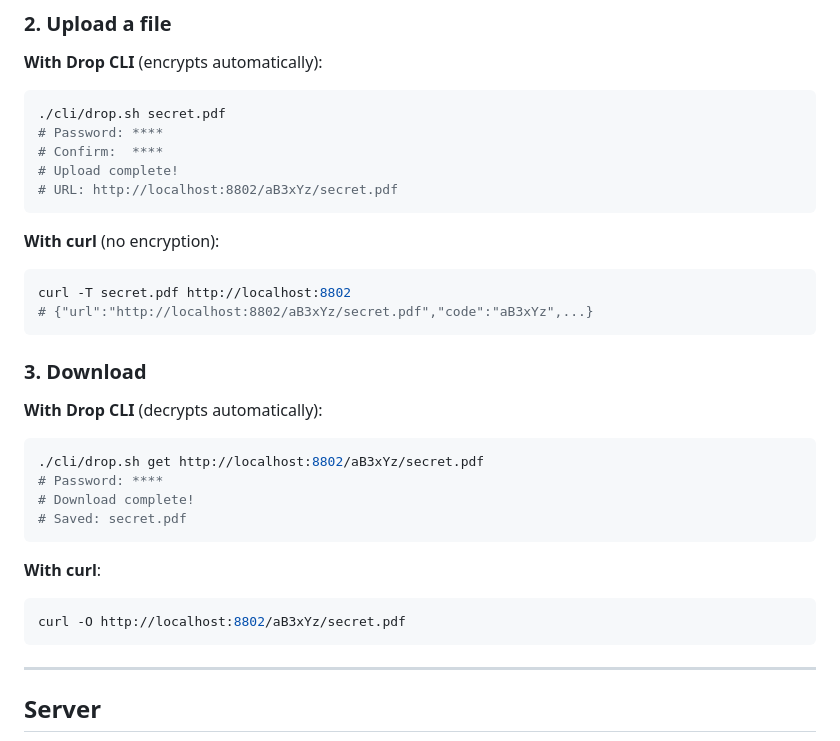
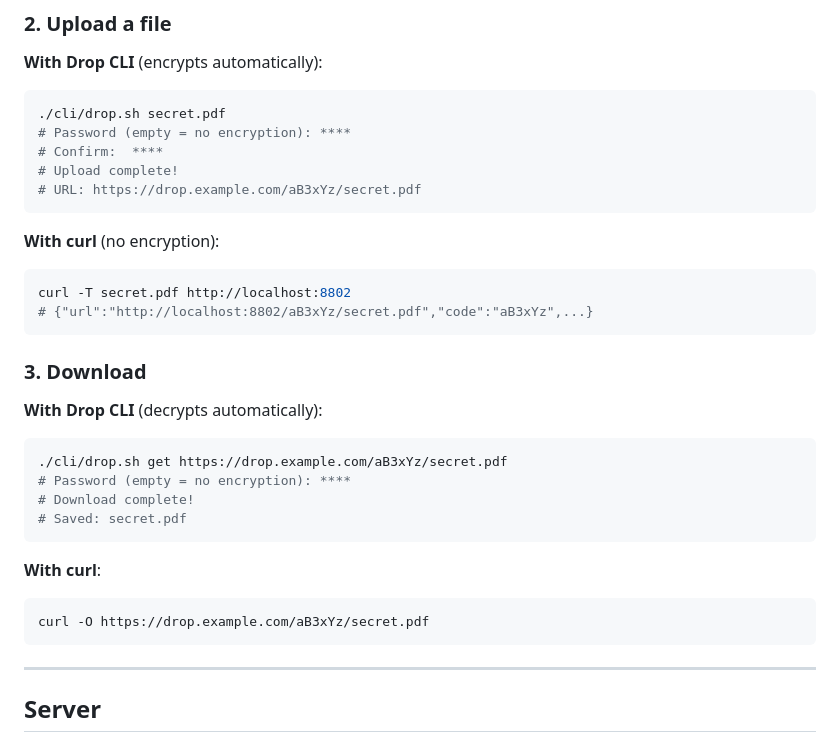
Before and after one commit to Saurav-Paul/drop, a Markdown page: README.md, the part around one of its changes. Drawn GitHub-style.

````diff
--- a/README.md
+++ b/README.md
@@ -45,10 +45,10 @@ The server runs at `http://localhost:8802`. Default admin credentials: `admin`/`
 
 ```bash
 ./cli/drop.sh secret.pdf
-# Password: ****
+# Password (empty = no encryption): ****
 # Confirm:  ****
 # Upload complete!
-# URL: http://localhost:8802/aB3xYz/secret.pdf
+# URL: https://drop.example.com/aB3xYz/secret.pdf
 ```
 
 **With curl** (no encryption):
@@ -63,8 +63,8 @@ curl -T secret.pdf http://localhost:8802
 **With Drop CLI** (decrypts automatically):
 
 ```bash
-./cli/drop.sh get http://localhost:8802/aB3xYz/secret.pdf
-# Password: ****
+./cli/drop.sh get https://drop.example.com/aB3xYz/secret.pdf
+# Password (empty = no encryption): ****
 # Download complete!
 # Saved: secret.pdf
 ```
@@ -72,7 +72,7 @@ curl -T secret.pdf http://localhost:8802
 **With curl**:
 
 ```bash
-curl -O http://localhost:8802/aB3xYz/secret.pdf
+curl -O https://drop.example.com/aB3xYz/secret.pdf
 ```
 
 ---
````
Also changed, not shown: other parts of README.md (+16 -9 lines).
